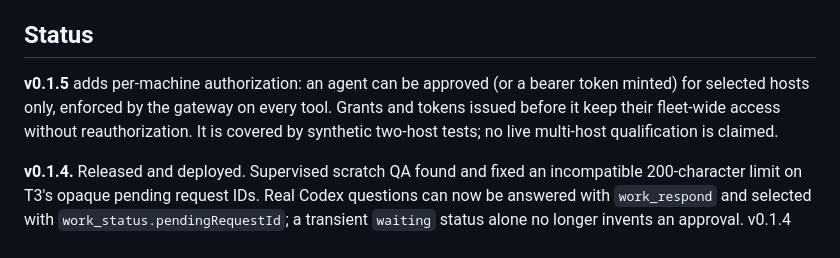
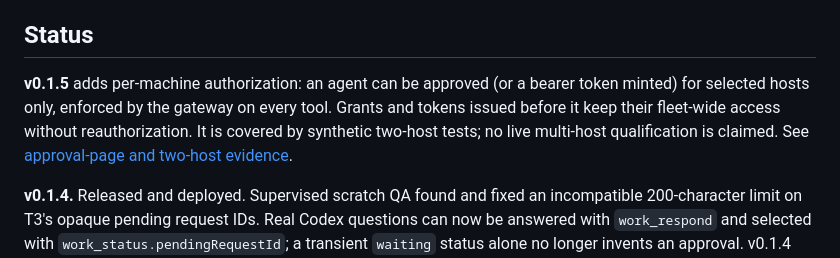
Before and after one commit to boundsj/t3-fleet-gateway, a Markdown page: README.md, the part around the change. GitHub-like rendering.

Commit message:
docs: capture v0.1.5 machine access evidence

```diff
--- a/README.md
+++ b/README.md
@@ -127,7 +127,7 @@ A network outage is separate from token expiry. Keep the OAuth credentials and s
 
 ## Status
 
-**v0.1.5** adds per-machine authorization: an agent can be approved (or a bearer token minted) for selected hosts only, enforced by the gateway on every tool. Grants and tokens issued before it keep their fleet-wide access without reauthorization. It is covered by synthetic two-host tests; no live multi-host qualification is claimed.
+**v0.1.5** adds per-machine authorization: an agent can be approved (or a bearer token minted) for selected hosts only, enforced by the gateway on every tool. Grants and tokens issued before it keep their fleet-wide access without reauthorization. It is covered by synthetic two-host tests; no live multi-host qualification is claimed. See [approval-page and two-host evidence](docs/evidence/host-scopes-v015.md).
 
 **v0.1.4.** Released and deployed. Supervised scratch QA found and fixed an incompatible 200-character limit on T3's opaque pending request IDs. Real Codex questions can now be answered with `work_respond` and selected with `work_status.pendingRequestId`; a transient `waiting` status alone no longer invents an approval. v0.1.4 question and lifecycle retests passed, covering all nine tools together. Operator approval completed on v0.1.4 in both the isolated QA gateway and the production gateway's scratch project: the expected marker was written and the approval flag cleared. The native zero-count `waiting` sample was collected before the state-rule fix; its synthetic regression fails before the fix and passes after it, and real question resumption after the fix showed no false approval.
 
```
Also changed, not shown: CHANGELOG.md (+1 -1 lines), docs/evidence/host-scopes-v015.md (added, +39 -0 lines), docs/images/host-scopes-all.png (added), docs/images/host-scopes-mobile.png (added), docs/images/host-scopes-retry.png (added), docs/images/host-scopes-selected.png (added), 1 other file.
